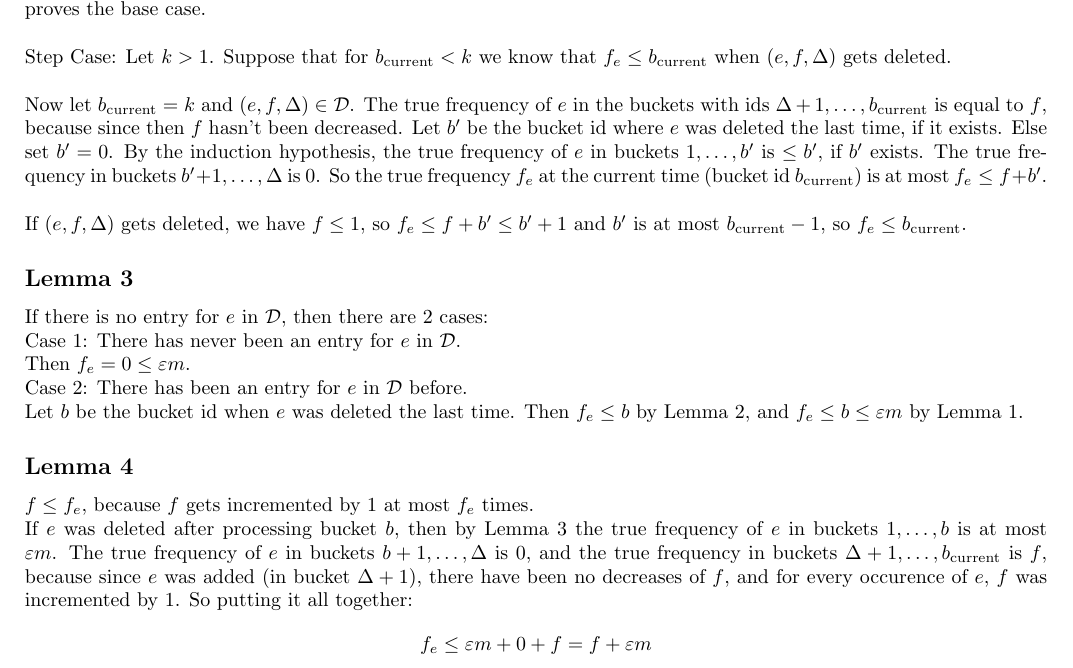
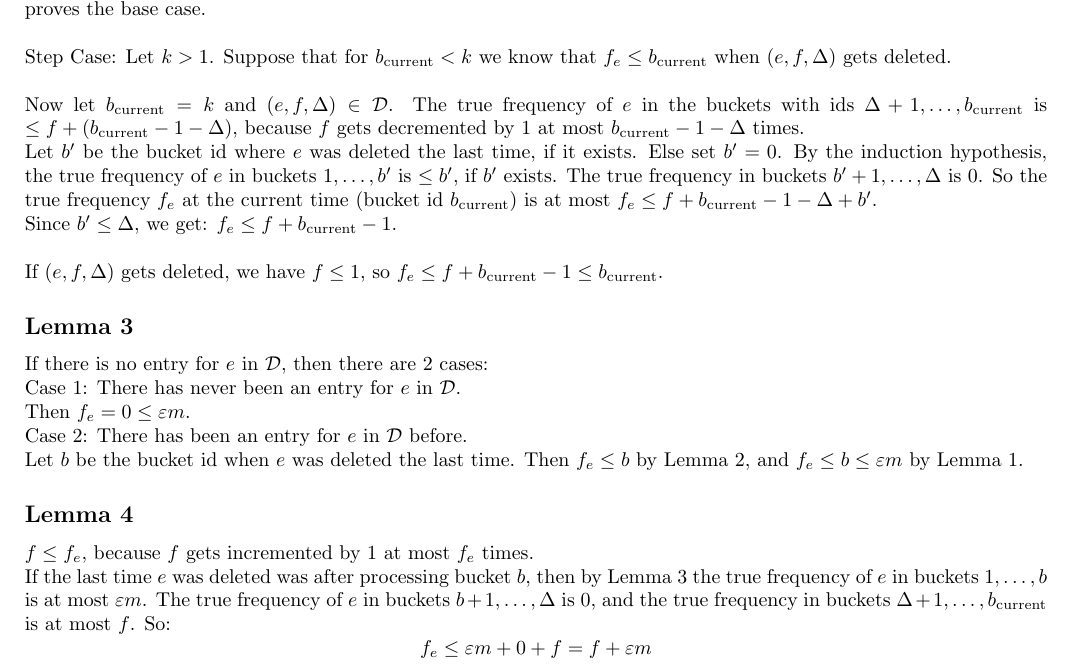
Before and after one commit to RichardPalme/ilas19, a LaTeX document (sheet2.tex): part of page 1 of 2, cut so that both start at the same text. Compiled offline with pdfLaTeX.

Commit message:
correction to ex 3

```diff
--- a/sheet2.tex
+++ b/sheet2.tex
@@ -48,14 +48,15 @@ Step Case: Let $k > 1$. Suppose that for $b_{\text{current}} < k$ we know that $
 
 Now let $b_{\text{current}} = k$ and $(e, f, \Delta) \in \mathcal{D}$.
 The true frequency of $e$ in the buckets with ids $\Delta+1, \hdots, b_{\text{current}}$
-is equal to $f$, because since then $f$ hasn't been decreased.
+is $\leq f + (b_{\text{current}}-1 - \Delta)$, because $f$ gets decremented by 1 at most $b_{\text{current}} -1 -\Delta$ times. \\
 Let $b'$ be the bucket id where $e$ was deleted the last time, if it exists.
 Else set $b'=0$. By the induction hypothesis, the true frequency of $e$ in buckets
 $1, \hdots, b'$ is $\leq b'$, if $b'$ exists. The true frequency in buckets
 $b'+1, \hdots, \Delta$ is $0$. So the true frequency $f_e$ at the current time
-(bucket id $b_{\text{current}}$) is at most $f_e \leq f + b'$. \\
+(bucket id $b_{\text{current}}$) is at most $f_e \leq f + b_{\text{current}}-1 - \Delta + b'$. \\
+Since $b' \leq \Delta$, we get: $f_e \leq f + b_{\text{current}} - 1$.\\
 
-If $(e, f, \Delta)$ gets deleted, we have $f \leq 1$, so $f_e \leq f+b' \leq b'+1$ and $b'$ is at most $b_{\text{current}}-1$, so $f_e \leq b_{\text{current}}$.
+If $(e, f, \Delta)$ gets deleted, we have $f \leq 1$, so $f_e \leq f+b_{\text{current}}-1 \leq b_{\text{current}}$.
 
 \subsection*{Lemma 3}
 If there is no entry for $e$ in $\mathcal{D}$, then there are 2 cases:\\
@@ -66,8 +67,10 @@ Let $b$ be the bucket id when $e$ was deleted the last time. Then $f_e \leq b$ b
 
 \subsection*{Lemma 4}
 $f \leq f_e$, because $f$ gets incremented by 1 at most $f_e$ times. \\
-If $e$ was deleted after processing bucket $b$, then by Lemma 3 the true frequency of $e$ in buckets $1, \hdots, b$ is at most $\varepsilon m$. The true frequency of $e$ in buckets $b+1, \hdots, \Delta$ is 0, and the true frequency in buckets $\Delta+1, \hdots, b_{\text{current}}$ is $f$, because since $e$ was added (in bucket $\Delta+1$), there have been no decreases of $f$,
-and for every occurence of $e$, $f$ was incremented by 1. So putting it all together:
+If the last time $e$ was deleted was after processing bucket $b$, then by Lemma 3 the true frequency of $e$ in buckets
+$1, \hdots, b$ is at most $\varepsilon m$. The true frequency of $e$ in buckets
+$b+1, \hdots, \Delta$ is 0, and the true frequency in buckets
+$\Delta+1, \hdots, b_{\text{current}}$ is  at most $f$. So:
 \[
 f_e \leq \varepsilon m + 0 + f = f + \varepsilon m
 \]
```
Also changed, not shown: sheet2.pdf.
